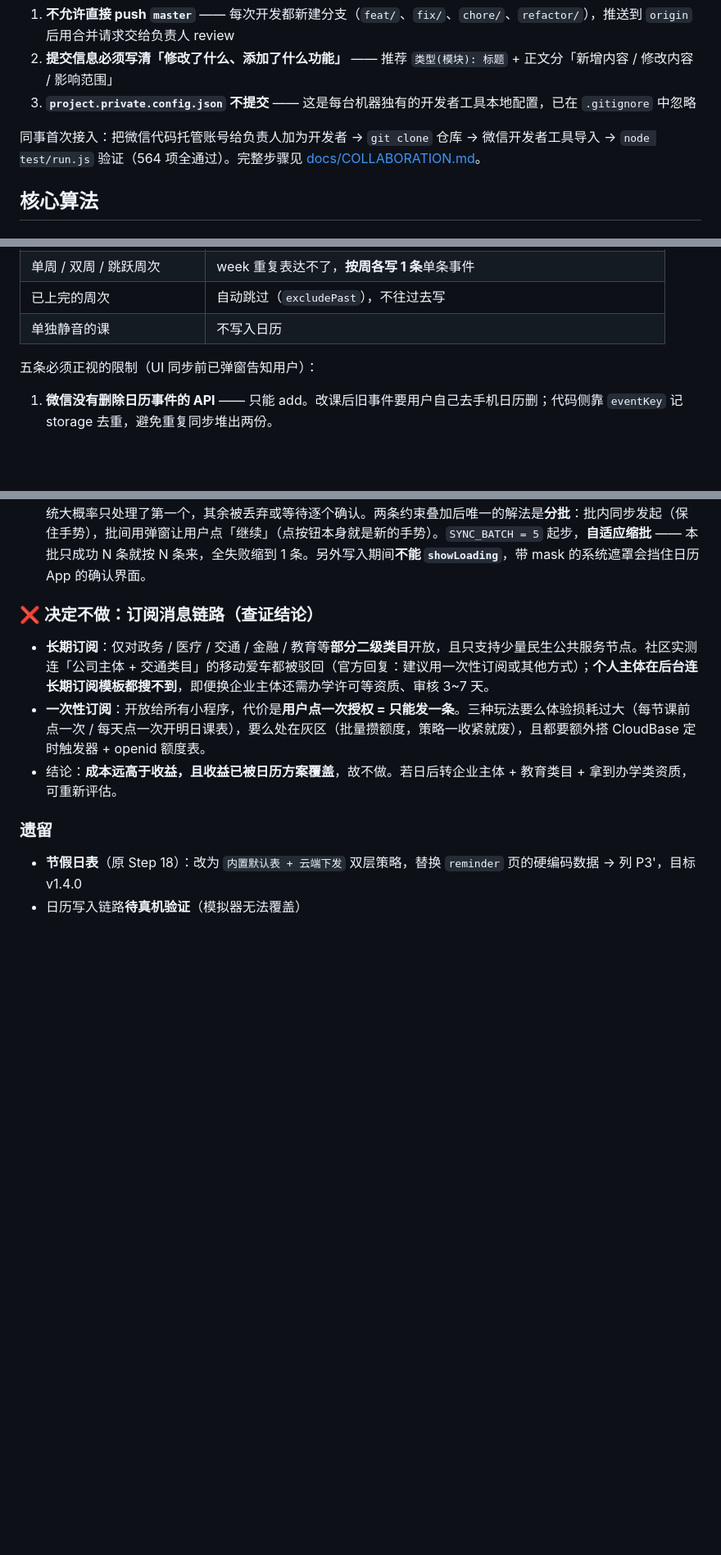
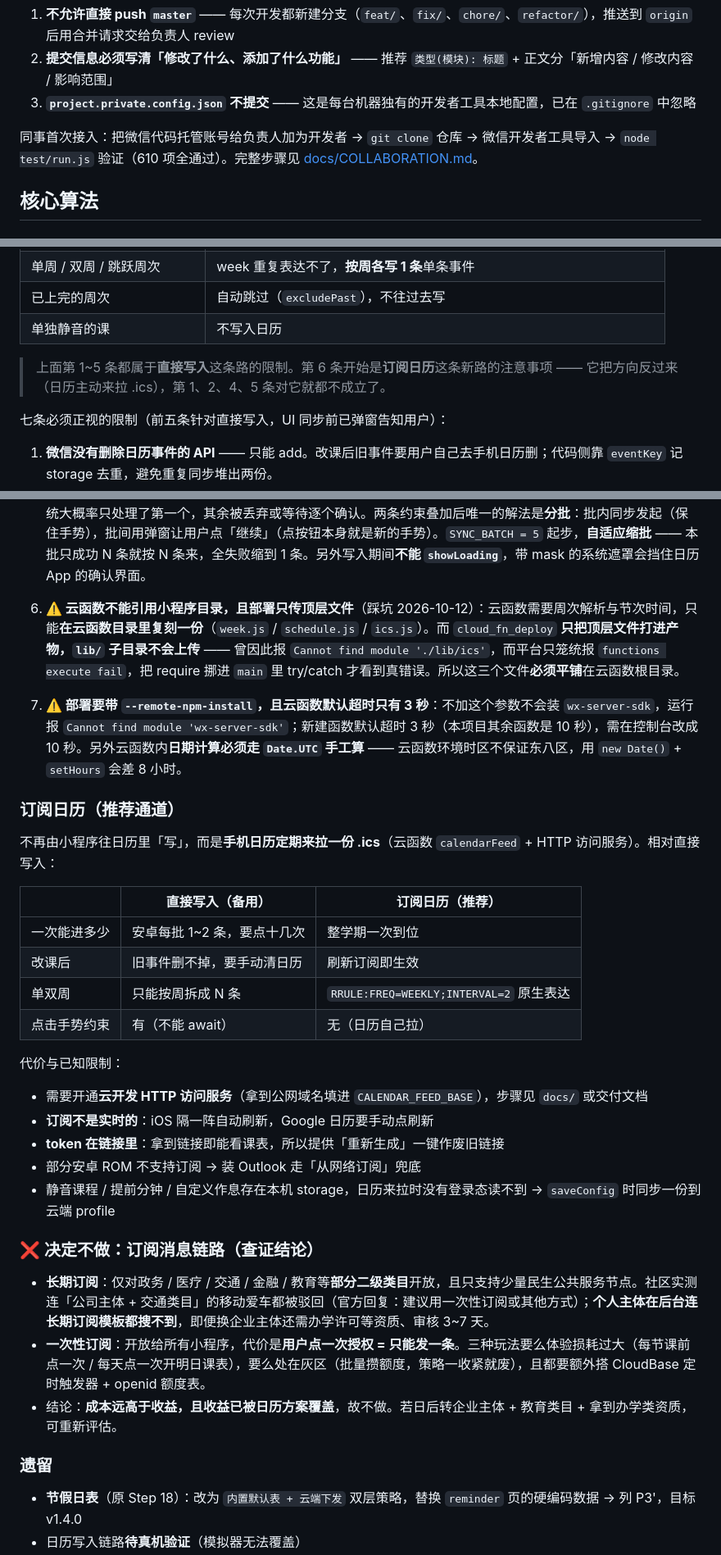
Before and after one commit to CBrui/kexiaoban, a Markdown page: README.md, 3 parts joined by grey strips. Shown at 82% size. Drawn GitHub-style; blank space fills up the shorter version.

Commit message:
docs(readme): 新增订阅日历章节与云端部署红线，测试数 564 → 610

```diff
--- a/README.md
+++ b/README.md
@@ -101,7 +101,7 @@ origin  https://git.weixin.qq.com/Yu1__/kexiaoban.git   主分支：master
 2. **提交信息必须写清「修改了什么、添加了什么功能」** —— 推荐 `类型(模块): 标题` + 正文分「新增内容 / 修改内容 / 影响范围」
 3. **`project.private.config.json` 不提交** —— 这是每台机器独有的开发者工具本地配置，已在 `.gitignore` 中忽略
 
-同事首次接入：把微信代码托管账号给负责人加为开发者 → `git clone` 仓库 → 微信开发者工具导入 → `node test/run.js` 验证（564 项全通过）。完整步骤见 [docs/COLLABORATION.md](docs/COLLABORATION.md)。
+同事首次接入：把微信代码托管账号给负责人加为开发者 → `git clone` 仓库 → 微信开发者工具导入 → `node test/run.js` 验证（610 项全通过）。完整步骤见 [docs/COLLABORATION.md](docs/COLLABORATION.md)。
 
 ## 核心算法
 
@@ -635,13 +637,37 @@ SCHEDULE: {
 | 已上完的周次 | 自动跳过（`excludePast`），不往过去写 |
 | 单独静音的课 | 不写入日历 |
 
-五条必须正视的限制（UI 同步前已弹窗告知用户）：
+> 上面第 1~5 条都属于**直接写入**这条路的限制。第 6 条开始是**订阅日历**这条新路的注意事项 —— 它把方向反过来（日历主动来拉 .ics），第 1、2、4、5 条对它就都不成立了。
+
+七条必须正视的限制（前五条针对直接写入，UI 同步前已弹窗告知用户）：
 
 1. **微信没有删除日历事件的 API** —— 只能 add。改课后旧事件要用户自己去手机日历删；代码侧靠 `eventKey` 记 storage 去重，避免重复同步堆出两份。
 2. **week 重复表达不了单双周** —— 单/双周课只能按周各写一条，数量会膨胀。
 3. **日历 API 模拟器调不通** —— 必须真机预览验证（`addPhoneRepeatCalendar` 需基础库 2.15.0+、违规场景会要求 `scope.addPhoneCalendar` 授权）。
 4. **⚠️ 写入必须在用户点击手势的调用栈内同步发起**（真机踩坑 2026-10-12）：日历 API 校验调用上下文，一旦在循环里 `await` 上一条写完再写下一条，第 1 条成功、后续全部报 `addPhoneRepeatCalendar:fail can only be invoked by user TAP gesture`。正确做法是每批用 `forEach` 把所有 wx 调用同步发出（调用同步发起、回调异步回来），靠计数器收尾；**所有 await（授权 / 读库 / 弹窗确认）必须排在写入之前**。
 5. **⚠️ 安卓吃不下「一次并发十几条写入」**（真机踩坑 2026-10-12）：十几门课一次全发，日历里只进了 1 条 —— 系统大概率只处理了第一个，其余被丢弃或等待逐个确认。两条约束叠加后唯一的解法是**分批**：批内同步发起（保住手势），批间用弹窗让用户点「继续」（点按钮本身就是新的手势）。`SYNC_BATCH = 5` 起步，**自适应缩批** —— 本批只成功 N 条就按 N 条来，全失败缩到 1 条。另外写入期间**不能 `showLoading`**，带 mask 的系统遮罩会挡住日历 App 的确认界面。
+
+6. **⚠️ 云函数不能引用小程序目录，且部署只传顶层文件**（踩坑 2026-10-12）：云函数需要周次解析与节次时间，只能**在云函数目录里复刻一份**（`week.js` / `schedule.js` / `ics.js`）。而 `cloud_fn_deploy` **只把顶层文件打进产物，`lib/` 子目录不会上传** —— 曾因此报 `Cannot find module './lib/ics'`，而平台只笼统报 `functions execute fail`，把 require 挪进 `main` 里 try/catch 才看到真错误。所以这三个文件**必须平铺**在云函数根目录。
+7. **⚠️ 部署要带 `--remote-npm-install`，且云函数默认超时只有 3 秒**：不加这个参数不会装 `wx-server-sdk`，运行报 `Cannot find module 'wx-server-sdk'`；新建函数默认超时 3 秒（本项目其余函数是 10 秒），需在控制台改成 10 秒。另外云函数内**日期计算必须走 `Date.UTC` 手工算** —— 云函数环境时区不保证东八区，用 `new Date()` + `setHours` 会差 8 小时。
+
+### 订阅日历（推荐通道）
+
+不再由小程序往日历里「写」，而是**手机日历定期来拉一份 .ics**（云函数 `calendarFeed` + HTTP 访问服务）。相对直接写入：
+
+| | 直接写入（备用） | 订阅日历（推荐） |
+|---|---|---|
+| 一次能进多少 | 安卓每批 1~2 条，要点十几次 | 整学期一次到位 |
+| 改课后 | 旧事件删不掉，要手动清日历 | 刷新订阅即生效 |
+| 单双周 | 只能按周拆成 N 条 | `RRULE:FREQ=WEEKLY;INTERVAL=2` 原生表达 |
+| 点击手势约束 | 有（不能 await） | 无（日历自己拉） |
+
+代价与已知限制：
+
+- 需要开通**云开发 HTTP 访问服务**（拿到公网域名填进 `CALENDAR_FEED_BASE`），步骤见 `docs/` 或交付文档
+- **订阅不是实时的**：iOS 隔一阵自动刷新，Google 日历要手动点刷新
+- **token 在链接里**：拿到链接即能看课表，所以提供「重新生成」一键作废旧链接
+- 部分安卓 ROM 不支持订阅 → 装 Outlook 走「从网络订阅」兜底
+- 静音课程 / 提前分钟 / 自定义作息存在本机 storage，日历来拉时没有登录态读不到 → `saveConfig` 时同步一份到云端 profile
 
 ### ❌ 决定不做：订阅消息链路（查证结论）
 
```
Also changed, not shown: other parts of README.md (+4 -1 lines).
